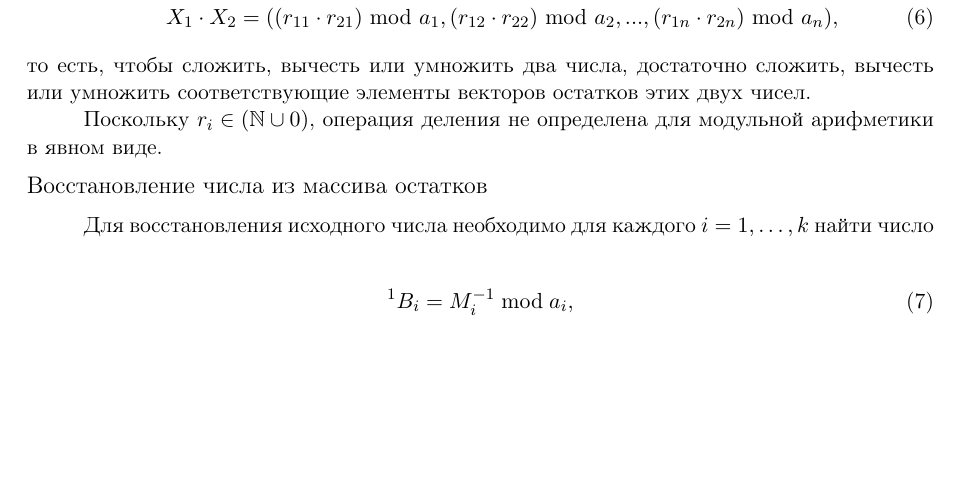
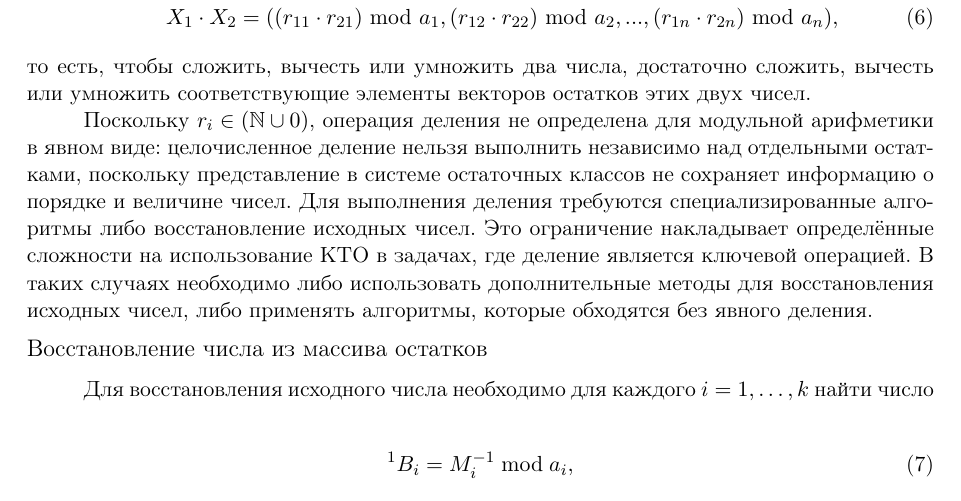
Before and after one commit to ElizaLobanova/Chinese-residue-theorem-library, a LaTeX document (main.tex): part of page 7 of 11, cut so that both start at the same text, the shorter picture padded with empty space. Compiled offline with pdfLaTeX; a LaTeX package or settings file that is missing is left out.

Commit message:
по поводу деления

```diff
--- a/main.tex
+++ b/main.tex
@@ -158,7 +158,7 @@ Thus, the use of the CRT constitutes an effective tool for implementing multipoi
 \end{align}
 то есть, чтобы сложить, вычесть или умножить два числа, достаточно сложить, вычесть или умножить соответствующие элементы векторов остатков этих двух чисел.
 
-Поскольку $r_i \in (\mathbb{N} \cup 0)$, операция деления не определена для модульной арифметики в явном виде.
+Поскольку $r_i \in (\mathbb{N} \cup 0)$, операция деления не определена для модульной арифметики в явном виде: целочисленное деление нельзя выполнить независимо над отдельными остатками, поскольку представление в системе остаточных классов не сохраняет информацию о порядке и величине чисел. Для выполнения деления требуются специализированные алгоритмы либо восстановление исходных чисел. Это ограничение накладывает определённые сложности на использование КТО в задачах, где деление является ключевой операцией. В таких случаях необходимо либо использовать дополнительные методы для восстановления исходных чисел, либо применять алгоритмы, которые обходятся без явного деления.
 
 \subparagraph{Восстановление числа из массива остатков}
 
```
Also changed, not shown: правки редактора КИМ/Правки.txt (+2 -0 lines).
